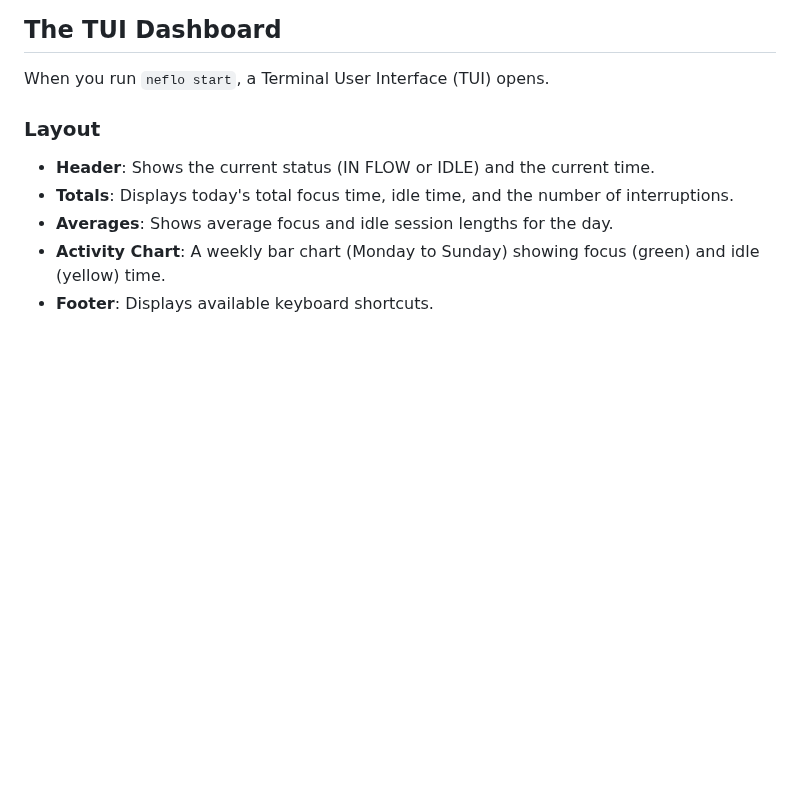
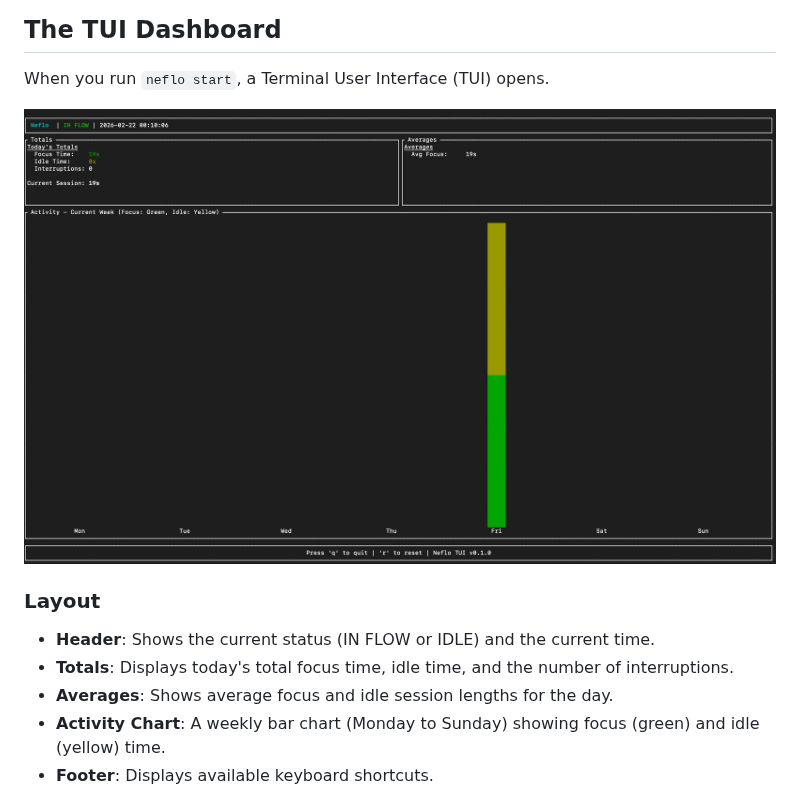
Before and after one commit to impulia/neuroflow, a Markdown page: doc/usage.md, the part around the change. GitHub-like rendering; pictures changed too: assets/screenshot.png (added); blank space fills up the shorter version.

```diff
--- a/doc/usage.md
+++ b/doc/usage.md
@@ -23,6 +23,8 @@ The threshold is specified in minutes.
 ## The TUI Dashboard
 
 When you run `neflo start`, a Terminal User Interface (TUI) opens.
+
+![Neflo TUI Screenshot](../assets/screenshot.png)
 
 ### Layout
 - **Header**: Shows the current status (IN FLOW or IDLE) and the current time.
```
Also changed, not shown: README.md (+2 -0 lines).
